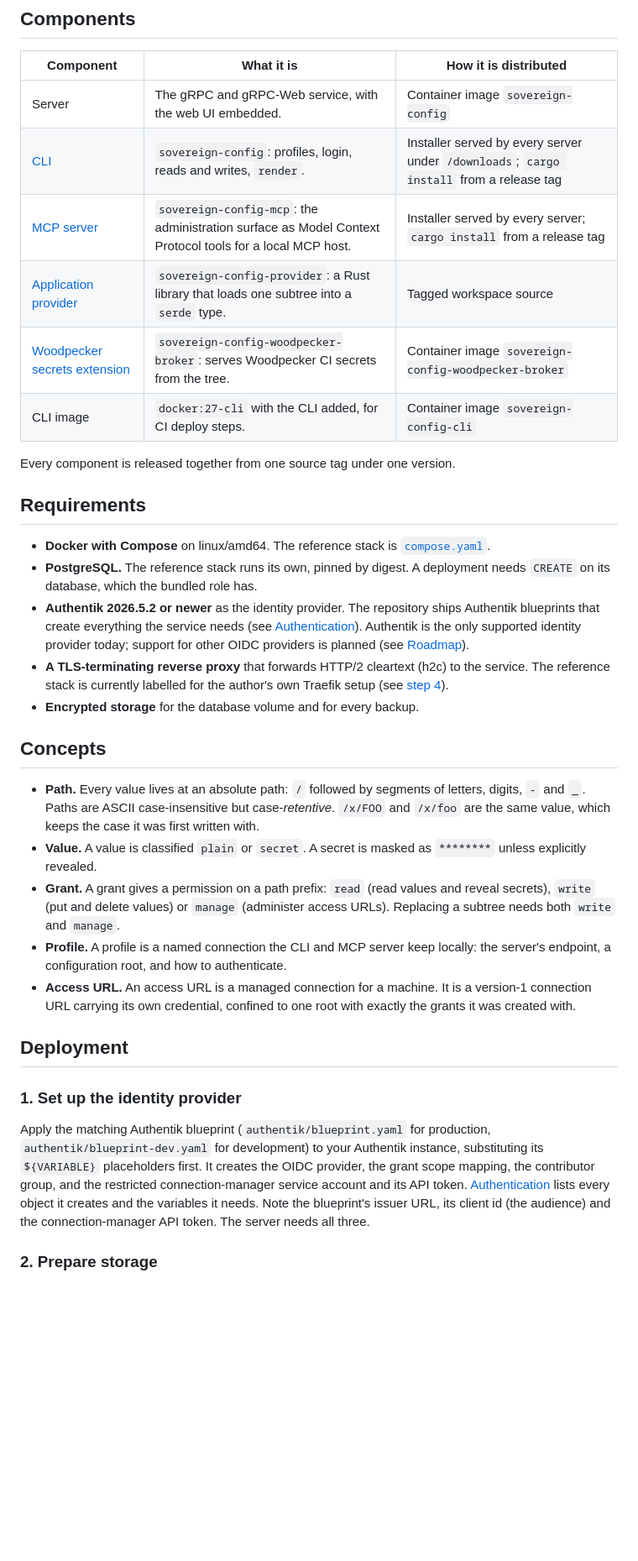
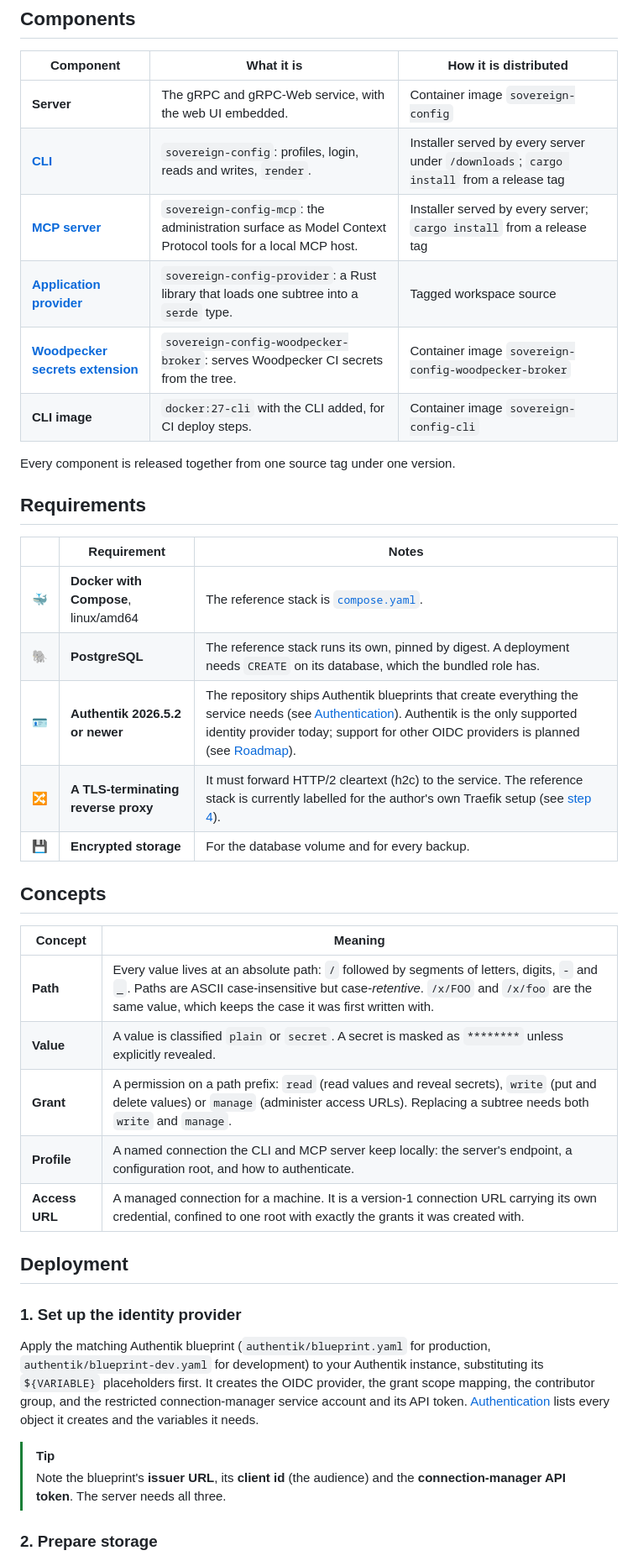
Before and after one commit to vcheesbrough/sovereign-config, a Markdown page: README.md, the part around one of its changes. Shown at 84% size. GitHub-like rendering; blank space fills up the shorter version.

```diff
--- a/README.md
+++ b/README.md
@@ -19,36 +115,43 @@ It is built for operators who want their configuration and secrets on infrastruc
 
 | Component | What it is | How it is distributed |
 | --- | --- | --- |
-| Server | The gRPC and gRPC-Web service, with the web UI embedded. | Container image `sovereign-config` |
-| [CLI](docs/cli.md) | `sovereign-config`: profiles, login, reads and writes, `render`. | Installer served by every server under `/downloads`; `cargo install` from a release tag |
-| [MCP server](#mcp-server) | `sovereign-config-mcp`: the administration surface as Model Context Protocol tools for a local MCP host. | Installer served by every server; `cargo install` from a release tag |
-| [Application provider](crates/sovereign-config-provider/README.md) | `sovereign-config-provider`: a Rust library that loads one subtree into a `serde` type. | Tagged workspace source |
-| [Woodpecker secrets extension](crates/sovereign-config-woodpecker-broker/README.md) | `sovereign-config-woodpecker-broker`: serves Woodpecker CI secrets from the tree. | Container image `sovereign-config-woodpecker-broker` |
-| CLI image | `docker:27-cli` with the CLI added, for CI deploy steps. | Container image `sovereign-config-cli` |
+| **Server** | The gRPC and gRPC-Web service, with the web UI embedded. | Container image `sovereign-config` |
+| **[CLI](docs/cli.md)** | `sovereign-config`: profiles, login, reads and writes, `render`. | Installer served by every server under `/downloads`; `cargo install` from a release tag |
+| **[MCP server](#mcp-server)** | `sovereign-config-mcp`: the administration surface as Model Context Protocol tools for a local MCP host. | Installer served by every server; `cargo install` from a release tag |
+| **[Application provider](crates/sovereign-config-provider/README.md)** | `sovereign-config-provider`: a Rust library that loads one subtree into a `serde` type. | Tagged workspace source |
+| **[Woodpecker secrets extension](crates/sovereign-config-woodpecker-broker/README.md)** | `sovereign-config-woodpecker-broker`: serves Woodpecker CI secrets from the tree. | Container image `sovereign-config-woodpecker-broker` |
+| **CLI image** | `docker:27-cli` with the CLI added, for CI deploy steps. | Container image `sovereign-config-cli` |
 
 Every component is released together from one source tag under one version.
 
 ## Requirements
 
-- **Docker with Compose** on linux/amd64. The reference stack is [`compose.yaml`](compose.yaml).
-- **PostgreSQL.** The reference stack runs its own, pinned by digest. A deployment needs `CREATE` on its database, which the bundled role has.
-- **Authentik 2026.5.2 or newer** as the identity provider. The repository ships Authentik blueprints that create everything the service needs (see [Authentication](docs/authentication.md)). Authentik is the only supported identity provider today; support for other OIDC providers is planned (see [Roadmap](#roadmap)).
-- **A TLS-terminating reverse proxy** that forwards HTTP/2 cleartext (h2c) to the service. The reference stack is currently labelled for the author's own Traefik setup (see [step 4](#4-configure-and-start)).
-- **Encrypted storage** for the database volume and for every backup.
+| | Requirement | Notes |
+| :---: | --- | --- |
+| 🐳 | **Docker with Compose**, linux/amd64 | The reference stack is [`compose.yaml`](compose.yaml). |
+| 🐘 | **PostgreSQL** | The reference stack runs its own, pinned by digest. A deployment needs `CREATE` on its database, which the bundled role has. |
+| 🪪 | **Authentik 2026.5.2 or newer** | The repository ships Authentik blueprints that create everything the service needs (see [Authentication](docs/authentication.md)). Authentik is the only supported identity provider today; support for other OIDC providers is planned (see [Roadmap](#roadmap)). |
+| 🔀 | **A TLS-terminating reverse proxy** | It must forward HTTP/2 cleartext (h2c) to the service. The reference stack is currently labelled for the author's own Traefik setup (see [step 4](#4-configure-and-start)). |
+| 💾 | **Encrypted storage** | For the database volume and for every backup. |
 
 ## Concepts
 
-- **Path.** Every value lives at an absolute path: `/` followed by segments of letters, digits, `-` and `_`. Paths are ASCII case-insensitive but case-*retentive*. `/x/FOO` and `/x/foo` are the same value, which keeps the case it was first written with.
-- **Value.** A value is classified `plain` or `secret`. A secret is masked as `********` unless explicitly revealed.
-- **Grant.** A grant gives a permission on a path prefix: `read` (read values and reveal secrets), `write` (put and delete values) or `manage` (administer access URLs). Replacing a subtree needs both `write` and `manage`.
-- **Profile.** A profile is a named connection the CLI and MCP server keep locally: the server's endpoint, a configuration root, and how to authenticate.
-- **Access URL.** An access URL is a managed connection for a machine. It is a version-1 connection URL carrying its own credential, confined to one root with exactly the grants it was created with.
+| Concept | Meaning |
+| --- | --- |
+| **Path** | Every value lives at an absolute path: `/` followed by segments of letters, digits, `-` and `_`. Paths are ASCII case-insensitive but case-*retentive*. `/x/FOO` and `/x/foo` are the same value, which keeps the case it was first written with. |
+| **Value** | A value is classified `plain` or `secret`. A secret is masked as `********` unless explicitly revealed. |
+| **Grant** | A permission on a path prefix: `read` (read values and reveal secrets), `write` (put and delete values) or `manage` (administer access URLs). Replacing a subtree needs both `write` and `manage`. |
+| **Profile** | A named connection the CLI and MCP server keep locally: the server's endpoint, a configuration root, and how to authenticate. |
+| **Access URL** | A managed connection for a machine. It is a version-1 connection URL carrying its own credential, confined to one root with exactly the grants it was created with. |
 
 ## Deployment
 
 ### 1. Set up the identity provider
 
-Apply the matching Authentik blueprint (`authentik/blueprint.yaml` for production, `authentik/blueprint-dev.yaml` for development) to your Authentik instance, substituting its `${VARIABLE}` placeholders first. It creates the OIDC provider, the grant scope mapping, the contributor group, and the restricted connection-manager service account and its API token. [Authentication](docs/authentication.md) lists every object it creates and the variables it needs. Note the blueprint's issuer URL, its client id (the audience) and the connection-manager API token. The server needs all three.
+Apply the matching Authentik blueprint (`authentik/blueprint.yaml` for production, `authentik/blueprint-dev.yaml` for development) to your Authentik instance, substituting its `${VARIABLE}` placeholders first. It creates the OIDC provider, the grant scope mapping, the contributor group, and the restricted connection-manager service account and its API token. [Authentication](docs/authentication.md) lists every object it creates and the variables it needs.
+
+> [!TIP]
+> Note the blueprint's **issuer URL**, its **client id** (the audience) and the **connection-manager API token**. The server needs all three.
 
 ### 2. Prepare storage
 
```
Also changed, not shown: other parts of README.md (+203 -65 lines).
